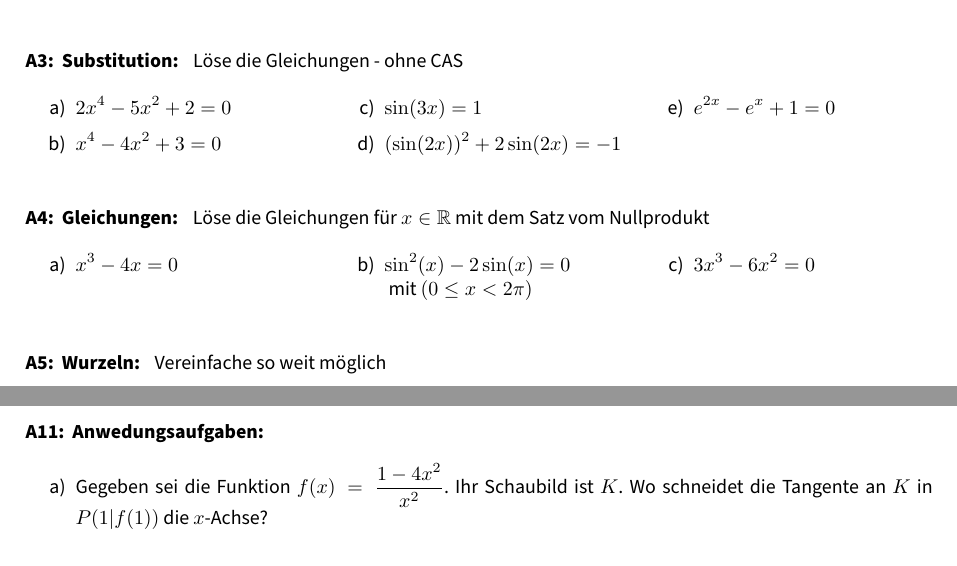
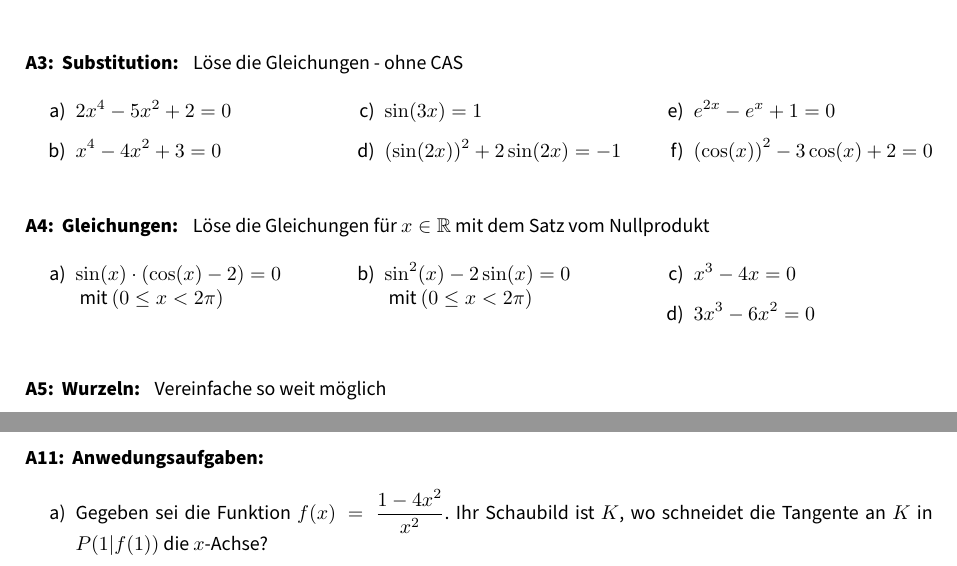
Before and after one commit to jens-ox/Skript-Mathe, a LaTeX problem sheet (exercises/00_GleichungenTrigonometrieAbleitenTangenten/main.tex, which reads exercises/master/layout.tex): two parts of pages 1 and 2 of 2, joined at a grey line, cut so that both start at the same text. Compiled offline with pdfLaTeX.

Commit message:
misc push

```diff
--- a/exercises/00_GleichungenTrigonometrieAbleitenTangenten/main.tex
+++ b/exercises/00_GleichungenTrigonometrieAbleitenTangenten/main.tex
@@ -119,6 +120,7 @@
     \item $\sin(3x) = 1$
     \item $(\sin(2x))^2 + 2\sin(2x) = -1$
     \item $e^{2x} - e^x + 1 = 0$
+		\item $\left(\cos(x)\right)^2-3\cos(x)+2=0$
   \end{enumerate}
 \end{multicols}
 
@@ -129,14 +131,16 @@
 \aufgabe{Gleichungen: } Löse die Gleichungen für $x\in \R$ mit dem Satz vom Nullprodukt
 \begin{multicols}{3}
   \begin{enumerate}
+		\item $\sin(x)*(\cos(x)-2)=0$\\ $\text{ mit }(0\leq x<2\pi)$\columnbreak
+		\item $\sin^2(x)-2\sin(x) = 0$\\ $\text{ mit }(0\leq x<2\pi)$\columnbreak
     \item $x^3 - 4x = 0$
-    \item $\sin^2(x)-2\sin(x) = 0$\\ $\text{ mit }(0\leq x<2\pi)$
     \item $3x^3-6x^2=0$
   \end{enumerate}
 \end{multicols}
 
 \begin{lsg}{}
   \begin{enumerate}
+		\item $\cos(x)-2\not = 0$ für alle $x\in \R \quad\rightsquigarrow \sin(x)=0 \Leftrightarrow x=k*\pi, k\in\Z$
     \item $x(x^2-4) = 0 \rightsquigarrow x_1=0, x_2=2, x_3=-2$
     \item $\sin(x)*(\sin(x)-2) = 0 \rightsquigarrow x_1=0, x_2=\pi$
     \item $x^2(3x-6)=0 \rightsquigarrow x_1=0, x_2=2$
@@ -270,7 +277,21 @@ Forme die gegebenen Gleichungen jeweils nach $x$ um!
 
 \aufgabe{Anwedungsaufgaben: }
   \begin{enumerate}
-    \item Gegeben sei die Funktion $f(x) = \frac{1-4x^2}{x^2}$. Ihr Schaubild ist $K$. Wo schneidet die Tangente an $K$ in $P(1|f(1))$ die $x$-Achse?
+    \item Gegeben sei die Funktion $f(x) = \frac{1-4x^2}{x^2}$. Ihr Schaubild ist $K$, wo schneidet die Tangente an $K$ in $P(1|f(1))$ die $x$-Achse?
   \end{enumerate}
+	\begin{lsg}{}
+		\begin{enumerate}
+			\item Aufstellen der allgemeinen Tangentengleichung für $f$:
+			\begin{align*}
+				t_f(x)&=f'(x_0)*(x-x_0)+f(x_0)\\
+							&=\left(\frac{-2}{x_0^3}\right)*(x-x_0)+\frac{1}{x_0^2}-4\\
+				\intertext{Für $x_0=1$ folgt:}
+				t_{f,1}&=-2(x-1)-3\\
+				\intertext{Finden der Nullstelle von $t_{f,1}$:}
+				t_{f,1}&\overset!=0=-2(x-1)-3\\
+			\end{align*}
+		\end{enumerate}
+	\end{lsg}
+
 
 \end{document}
--- a/exercises/master/layout.tex
+++ b/exercises/master/layout.tex
@@ -52,6 +52,7 @@
 
 \newcommand{\R}{\ensuremath\mathbb{R}}
 \newcommand{\N}{\ensuremath\mathbb{N}}
+\newcommand{\Z}{\ensuremath\mathbb{Z}}
 \newcommand{\LM}{\ensuremath\mathbb{L}}
 \newcommand{\intd}{\ensuremath\mathrm{d}}
 \newcommand{\e}{\ensuremath\mathrm{e}}
```
Also changed, not shown: exercises/01_ExponentialfunktionFunktionenscharenIntegralRotationskörper/main.tex (+12 -2 lines), exercises/03_AbständeLageWinkelAnalGeo/main.tex (+5 -1 lines), exercises/00_GleichungenTrigonometrieAbleitenTangenten/main.tex (4 more changed lines), 3 other files. Lines whose indentation alone changed are shown as unchanged.
